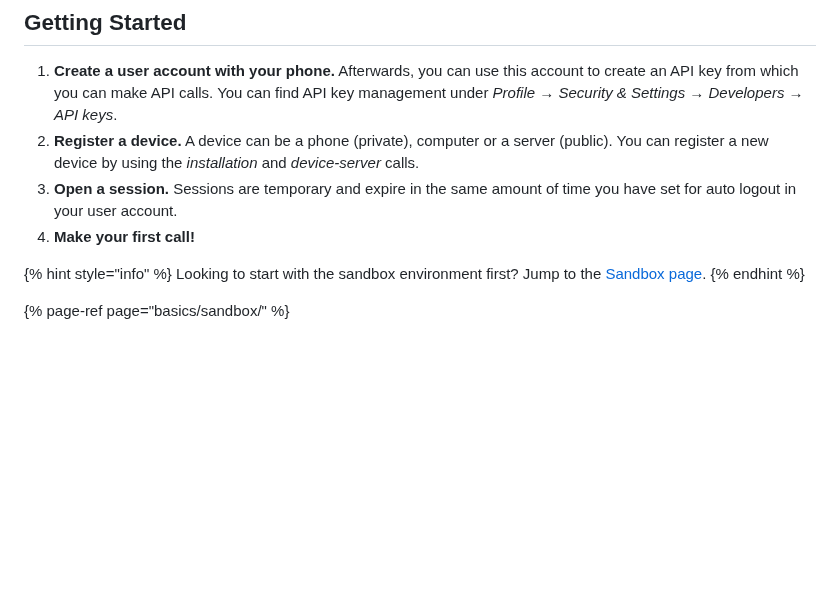
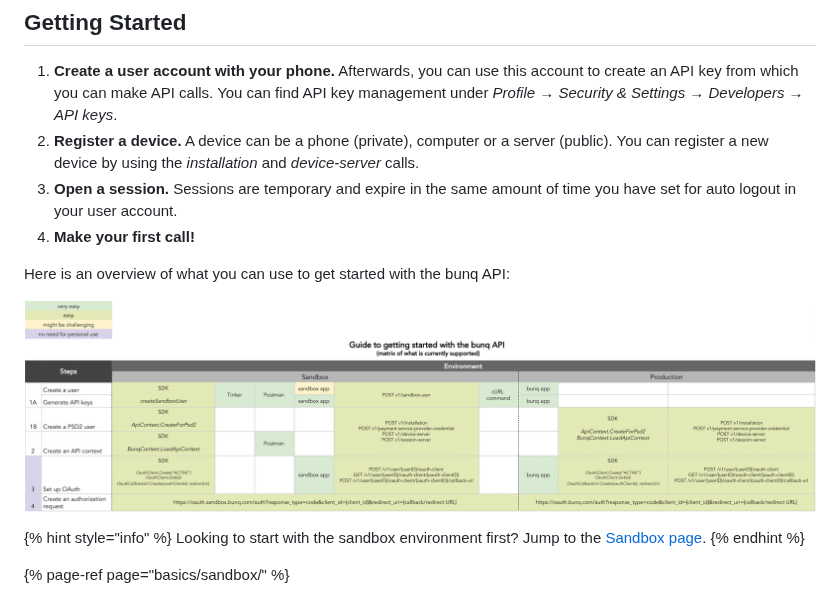
Before and after one commit to bunq/gitbook, a Markdown page: README.md, the part around the change. GitHub-like rendering; pictures changed too: .gitbook/assets/getting-started-with-the-bunq-api-matrix.png (added); blank space fills up the shorter version.

Commit message:
GitBook: [master] one page and one asset modified

```diff
--- a/README.md
+++ b/README.md
@@ -11,6 +11,10 @@ The bunq API is based on the RESTful principles. It returns responses in the JSO
 3. **Open a session.** Sessions are temporary and expire in the same amount of time you have set for auto logout in your user account.
 4. **Make your first call!**
 
+Here is an overview of what you can use to get started with the bunq API:
+
+![](.gitbook/assets/getting-started-with-the-bunq-api-matrix.png)
+
 {% hint style="info" %}
 Looking to start with the sandbox environment first? Jump to the [Sandbox page](https://beta.doc.bunq.com/basics/sandbox).
 {% endhint %}
```
